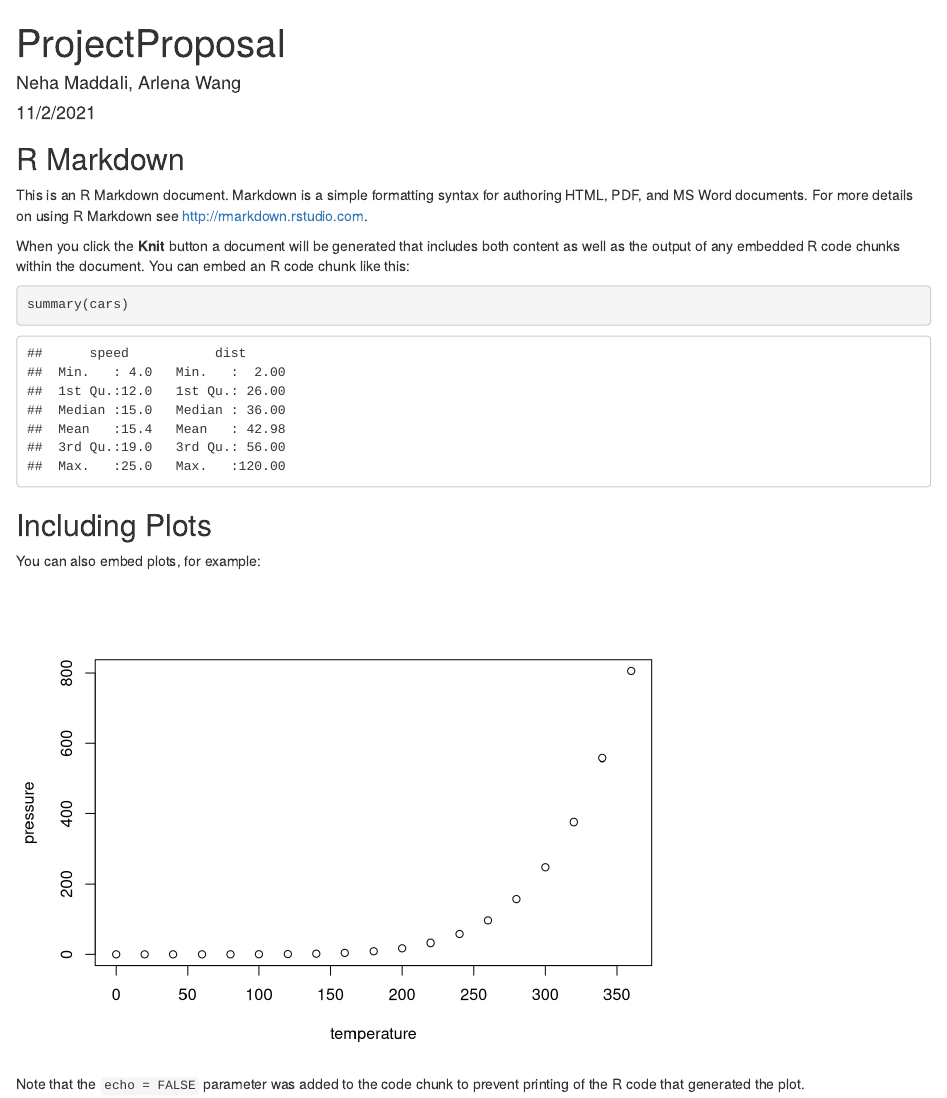
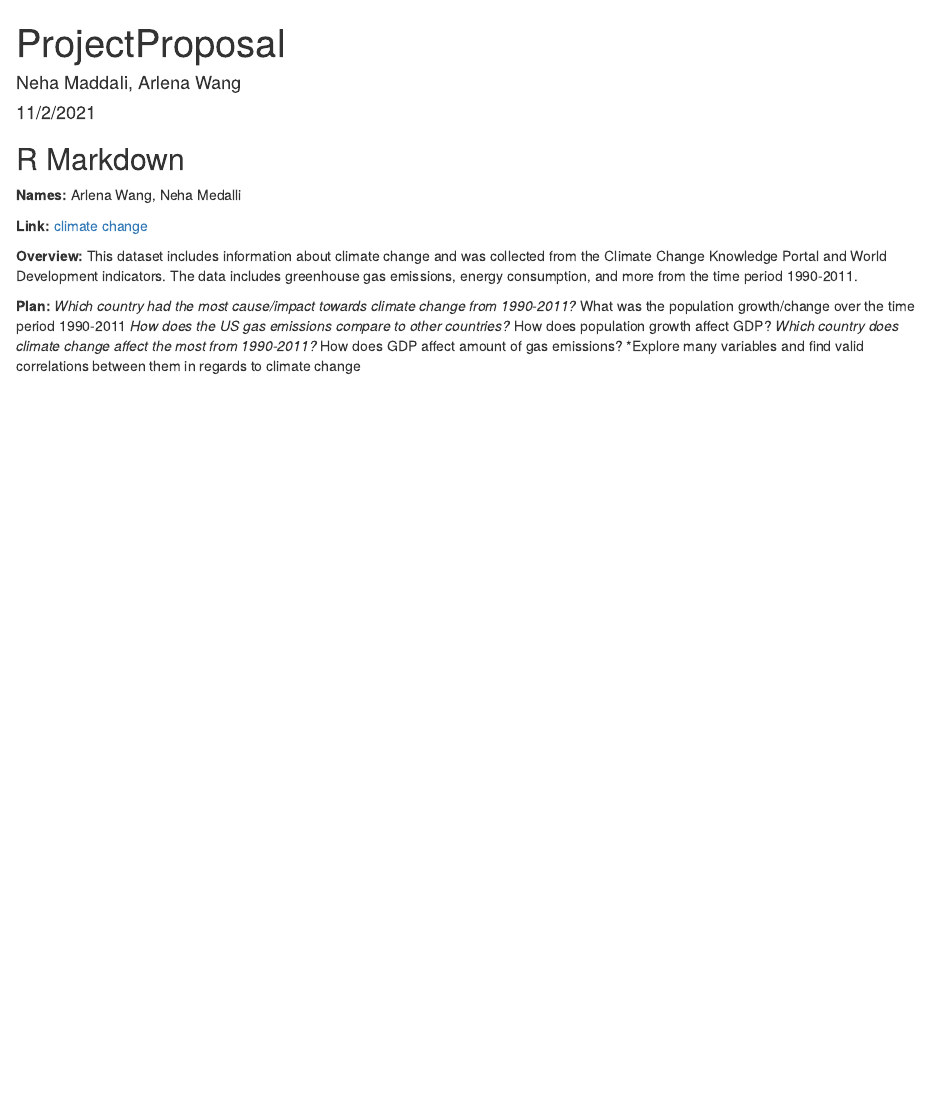
Before and after one commit to nmaddali03/ds202Project, an R Markdown document (ProjectProposal.Rmd): the page in a window 1100 px wide, from its top. Rendered offline with R 4.5, knitr and Pandoc, with nearby package versions.

Commit message:
Project Proposal

````diff
--- a/ProjectProposal.Rmd
+++ b/ProjectProposal.Rmd
@@ -11,20 +11,18 @@ knitr::opts_chunk$set(echo = TRUE)
 
 ## R Markdown
 
-This is an R Markdown document. Markdown is a simple formatting syntax for authoring HTML, PDF, and MS Word documents. For more details on using R Markdown see <http://rmarkdown.rstudio.com>.
+**Names:** Arlena Wang, Neha Medalli
 
-When you click the **Knit** button a document will be generated that includes both content as well as the output of any embedded R code chunks within the document. You can embed an R code chunk like this:
+**Link:** [climate change](https://datacatalog.worldbank.org/search/dataset/0040205)
 
-```{r cars}
-summary(cars)
-```
+**Overview:**
+This dataset includes information about climate change and was collected from the Climate Change Knowledge Portal and World Development indicators.  The data includes greenhouse gas emissions, energy consumption, and more from the time period 1990-2011.
 
-## Including Plots
-
-You can also embed plots, for example:
-
-```{r pressure, echo=FALSE}
-plot(pressure)
-```
-
-Note that the `echo = FALSE` parameter was added to the code chunk to prevent printing of the R code that generated the plot.
+**Plan:**
+*Which country had the most cause/impact towards climate change from 1990-2011?
+*What was the population growth/change over the time period 1990-2011
+*How does the US gas emissions compare to other countries?
+*How does population growth affect GDP?
+*Which country does climate change affect the most from 1990-2011?
+*How does GDP affect amount of gas emissions?
+*Explore many variables and find valid correlations between them in regards to climate change
````
Also changed, not shown: 1 other file.
